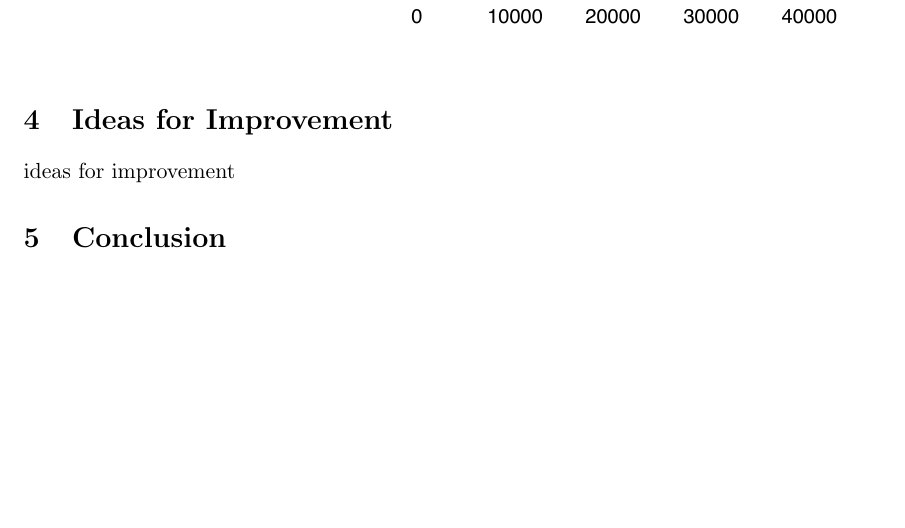
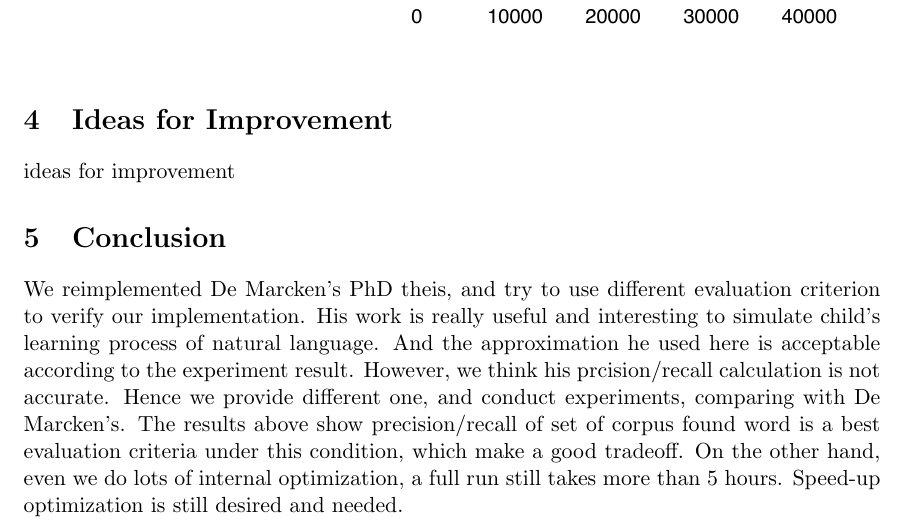
Before and after one commit to brianhempel/demarcken_word_segmentation, a LaTeX document (report.tex): part of page 10 of 10, cut so that both start at the same text, the shorter picture padded with empty space. Compiled offline with pdfLaTeX.

Commit message:
add conclusion

```diff
--- a/report.tex
+++ b/report.tex
@@ -158,6 +158,8 @@ asdf
 
   \section{Conclusion}
 
+  We reimplemented De Marcken's PhD theis, and try to use different evaluation criterion to verify our implementation. His work is really useful and interesting to simulate child's learning process of natural language. And the approximation he used here is acceptable according to the experiment result. However, we think his prcision/recall calculation is not accurate. Hence we provide different one, and conduct experiments, comparing with De Marcken's. The results above show precision/recall of set of corpus found word is a best evaluation criteria under this condition, which make a good tradeoff. On the other hand, even we do lots of internal optimization, a full run still takes more than 5 hours. Speed-up optimization is still desired and needed.
+
 
 
 \end{document}
```
